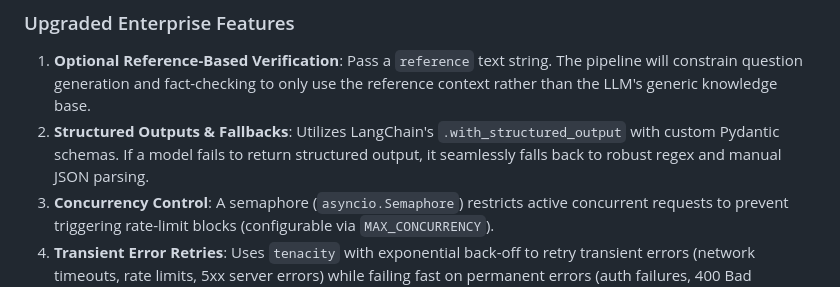
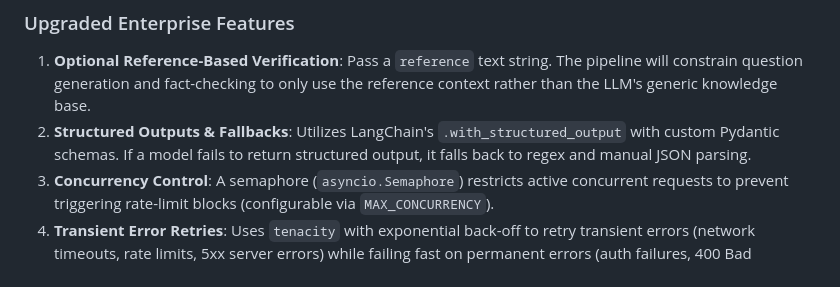
Before and after one commit to aayeraahmad531/llm-hallucination-tester, a Markdown page: README.md, the part around the change. Rendered like a GitHub page.

Commit message:
Update README for structured outputs fallback clarity
Clarified fallback mechanism for structured outputs in README.

```diff
--- a/README.md
+++ b/README.md
@@ -39,7 +39,7 @@ graph TD
 
 ### Upgraded Enterprise Features
 1. **Optional Reference-Based Verification**: Pass a `reference` text string. The pipeline will constrain question generation and fact-checking to only use the reference context rather than the LLM's generic knowledge base.
-2. **Structured Outputs & Fallbacks**: Utilizes LangChain's `.with_structured_output` with custom Pydantic schemas. If a model fails to return structured output, it seamlessly falls back to robust regex and manual JSON parsing.
+2. **Structured Outputs & Fallbacks**: Utilizes LangChain's `.with_structured_output` with custom Pydantic schemas. If a model fails to return structured output, it falls back to regex and manual JSON parsing.
 3. **Concurrency Control**: A semaphore (`asyncio.Semaphore`) restricts active concurrent requests to prevent triggering rate-limit blocks (configurable via `MAX_CONCURRENCY`).
 4. **Transient Error Retries**: Uses `tenacity` with exponential back-off to retry transient errors (network timeouts, rate limits, 5xx server errors) while failing fast on permanent errors (auth failures, 400 Bad Requests).
 5. **Partial Failure Resilience**: Individual stage errors are isolated. If an answer fails to generate, it is marked as `UNCERTAIN` instead of crashing the entire batch of questions.
```
